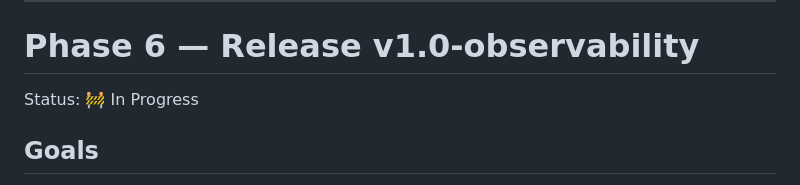
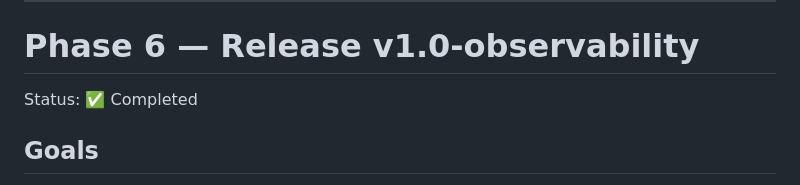
Before and after one commit to ViniciusBrobowski/bobhub, a Markdown page: docs/roadmap.md, the part around the change. GitHub-like rendering.

Commit message:
Mark observability release as completed

```diff
--- a/docs/roadmap.md
+++ b/docs/roadmap.md
@@ -182,7 +182,7 @@ This allows the containerized Node Exporter to collect metrics from the real VPS
 
 # Phase 6 — Release v1.0-observability
 
-Status: 🚧 In Progress
+Status: ✅ Completed
 
 ## Goals
 
```
